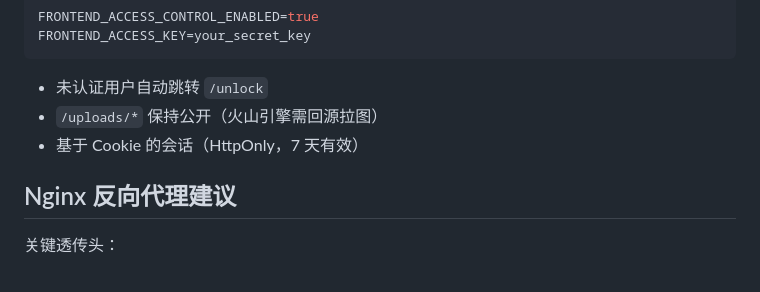
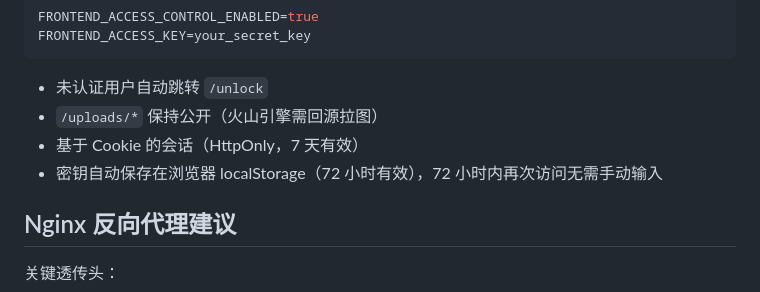
Before and after one commit to wenyinos/ai-image-generator, a Markdown page: README.zh.md, the part around the change. GitHub-like rendering.

Commit message:
feat: 更新文档，添加浏览器 localStorage 自动保存密钥功能说明

```diff
--- a/README.zh.md
+++ b/README.zh.md
@@ -230,6 +230,7 @@ FRONTEND_ACCESS_KEY=your_secret_key
 - 未认证用户自动跳转 `/unlock`
 - `/uploads/*` 保持公开（火山引擎需回源拉图）
 - 基于 Cookie 的会话（HttpOnly，7 天有效）
+- 密钥自动保存在浏览器 localStorage（72 小时有效），72 小时内再次访问无需手动输入
 
 ## Nginx 反向代理建议
 
```
Also changed, not shown: README.md (+1 -0 lines).
